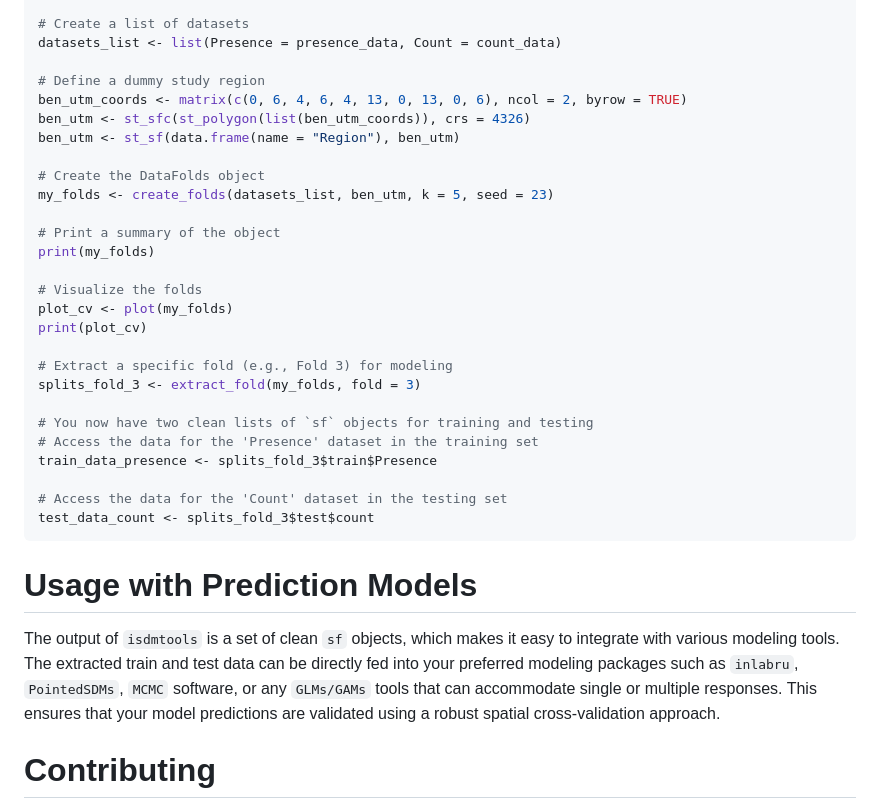
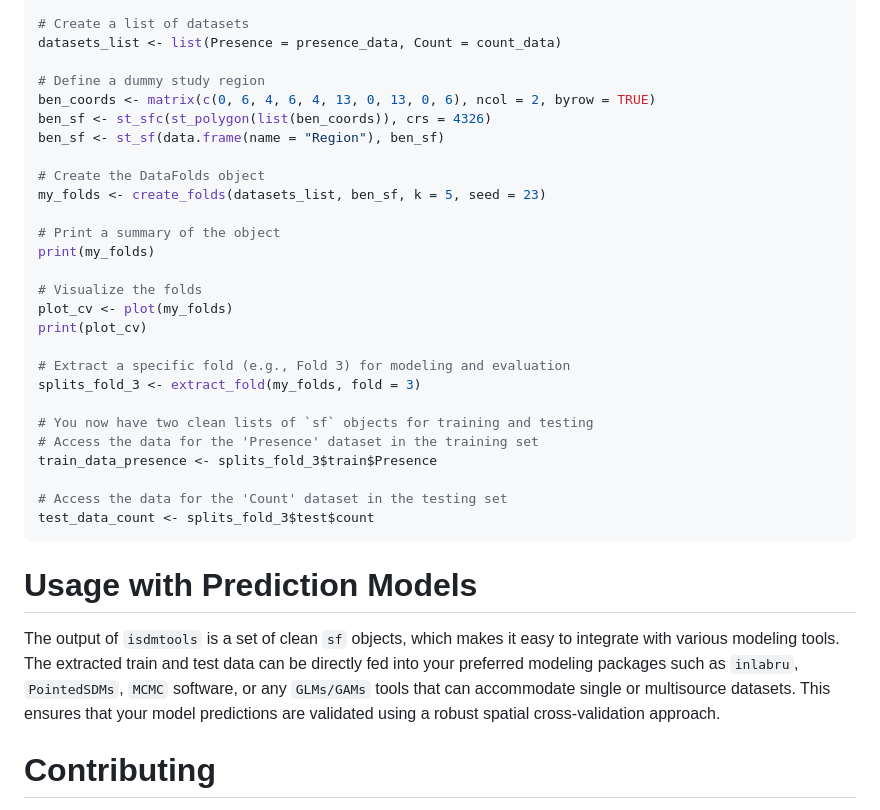
Before and after one commit to sodeidelphonse/isdmtools, a Markdown page: README.md, the part around the change. GitHub-like rendering.

Commit message:
Worked example updated

````diff
--- a/README.md
+++ b/README.md
@@ -71,12 +71,12 @@ count_data <- data.frame(
 datasets_list <- list(Presence = presence_data, Count = count_data)
 
 # Define a dummy study region
-ben_utm_coords <- matrix(c(0, 6, 4, 6, 4, 13, 0, 13, 0, 6), ncol = 2, byrow = TRUE)
-ben_utm <- st_sfc(st_polygon(list(ben_utm_coords)), crs = 4326)
-ben_utm <- st_sf(data.frame(name = "Region"), ben_utm)
+ben_coords <- matrix(c(0, 6, 4, 6, 4, 13, 0, 13, 0, 6), ncol = 2, byrow = TRUE)
+ben_sf <- st_sfc(st_polygon(list(ben_coords)), crs = 4326)
+ben_sf <- st_sf(data.frame(name = "Region"), ben_sf)
 
 # Create the DataFolds object
-my_folds <- create_folds(datasets_list, ben_utm, k = 5, seed = 23)
+my_folds <- create_folds(datasets_list, ben_sf, k = 5, seed = 23)
 
 # Print a summary of the object
 print(my_folds)
@@ -85,7 +85,7 @@ print(my_folds)
 plot_cv <- plot(my_folds)
 print(plot_cv)
 
-# Extract a specific fold (e.g., Fold 3) for modeling
+# Extract a specific fold (e.g., Fold 3) for modeling and evaluation
 splits_fold_3 <- extract_fold(my_folds, fold = 3)
 
 # You now have two clean lists of `sf` objects for training and testing
@@ -97,7 +97,7 @@ test_data_count <- splits_fold_3$test$count
 ```
 
 # Usage with Prediction Models
-The output of `isdmtools` is a set of clean `sf` objects, which makes it easy to integrate with various modeling tools. The extracted train and test data can be directly fed into your preferred modeling packages such as `inlabru`, `PointedSDMs`, `MCMC` software, or any `GLMs/GAMs` tools that can accommodate single or multiple responses. This ensures that your model predictions are validated using a robust spatial cross-validation approach.
+The output of `isdmtools` is a set of clean `sf` objects, which makes it easy to integrate with various modeling tools. The extracted train and test data can be directly fed into your preferred modeling packages such as `inlabru`, `PointedSDMs`, `MCMC` software, or any `GLMs/GAMs` tools that can accommodate single or multisource datasets. This ensures that your model predictions are validated using a robust spatial cross-validation approach.
 
 # Contributing
 We welcome contributions! If you encounter an issue or have a feature request, please open an issue on the GitHub repository.
````
